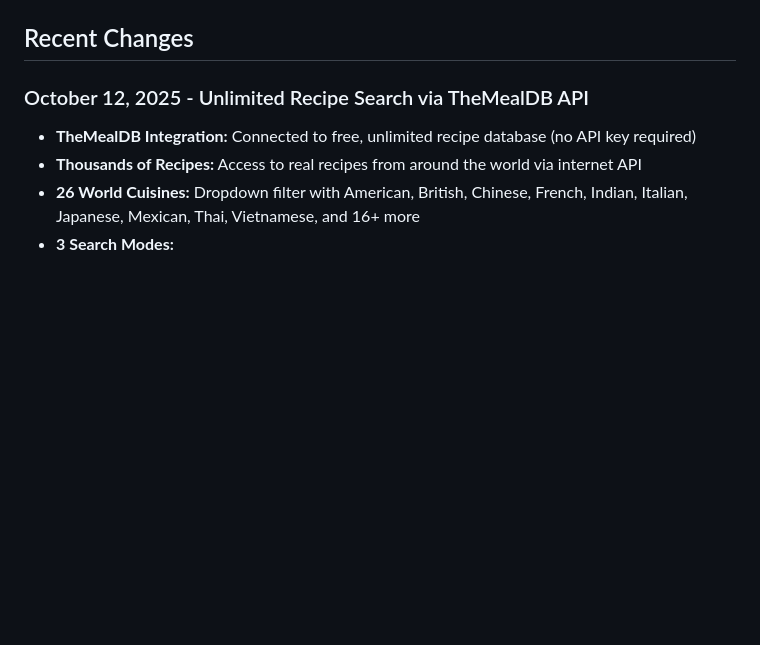
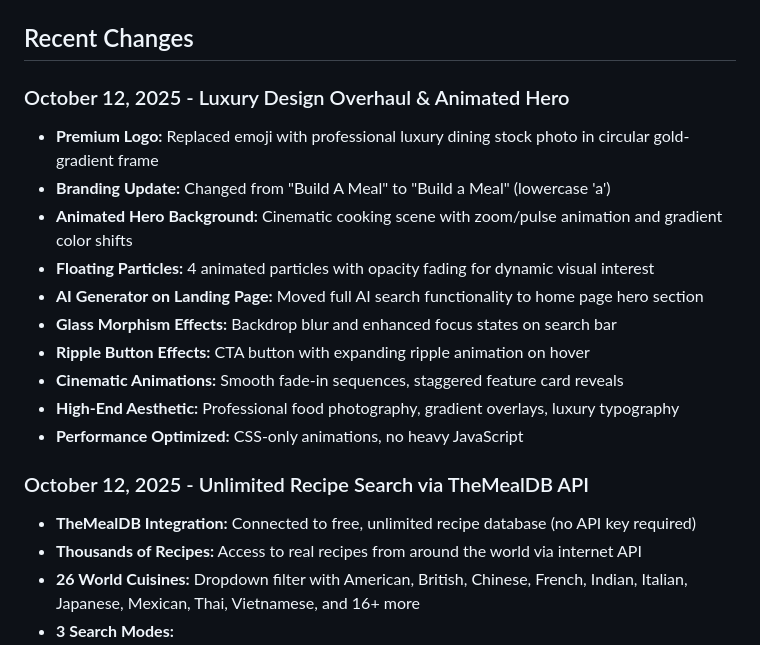
Before and after one commit to vxcoelho/BuildamealAI, a Markdown page: replit.md, the part around the change. Drawn GitHub-style; blank space fills up the shorter version.

Commit message:
Update branding and improve visual appeal of the application
Update the application's branding by changing "Build A Meal" to "Build a Meal" and implement a luxury design overhaul with animations and improved UI elements.

Replit-Commit-Author: Agent
Replit-Commit-Session-Id: 096b7f10-f7a4-4b89-9db5-8867b2841995
Replit-Commit-Checkpoint-Type: full_checkpoint
Replit-Commit-Screenshot-Url: https://storage.googleapis.com/screenshot-production-us-central1/7da07af8-79f0-4207-8cc8-d16cdd608a01/096b7f10-f7a4-4b89-9db5-8867b2841995/tIXYRs7

```diff
--- a/replit.md
+++ b/replit.md
@@ -12,6 +12,18 @@ Build A Meal is an AI-powered recipe generator web application built with Flask
 - **Deployment:** Railway-ready with Procfile
 
 ## Recent Changes
+
+### October 12, 2025 - Luxury Design Overhaul & Animated Hero
+- **Premium Logo:** Replaced emoji with professional luxury dining stock photo in circular gold-gradient frame
+- **Branding Update:** Changed from "Build A Meal" to "Build a Meal" (lowercase 'a')
+- **Animated Hero Background:** Cinematic cooking scene with zoom/pulse animation and gradient color shifts
+- **Floating Particles:** 4 animated particles with opacity fading for dynamic visual interest
+- **AI Generator on Landing Page:** Moved full AI search functionality to home page hero section
+- **Glass Morphism Effects:** Backdrop blur and enhanced focus states on search bar
+- **Ripple Button Effects:** CTA button with expanding ripple animation on hover
+- **Cinematic Animations:** Smooth fade-in sequences, staggered feature card reveals
+- **High-End Aesthetic:** Professional food photography, gradient overlays, luxury typography
+- **Performance Optimized:** CSS-only animations, no heavy JavaScript
 
 ### October 12, 2025 - Unlimited Recipe Search via TheMealDB API
 - **TheMealDB Integration:** Connected to free, unlimited recipe database (no API key required)
```
